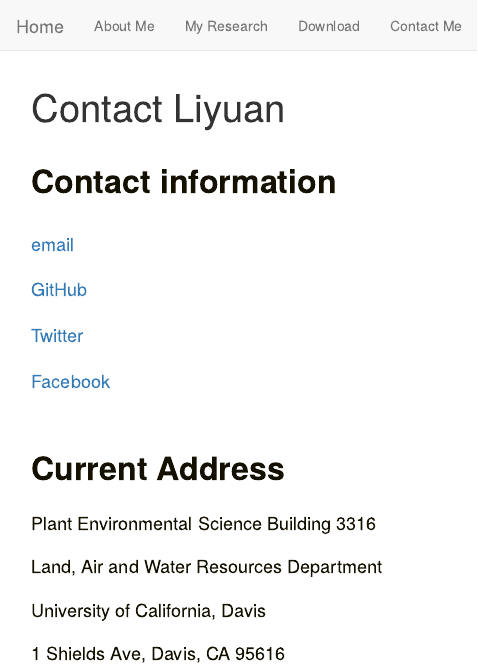
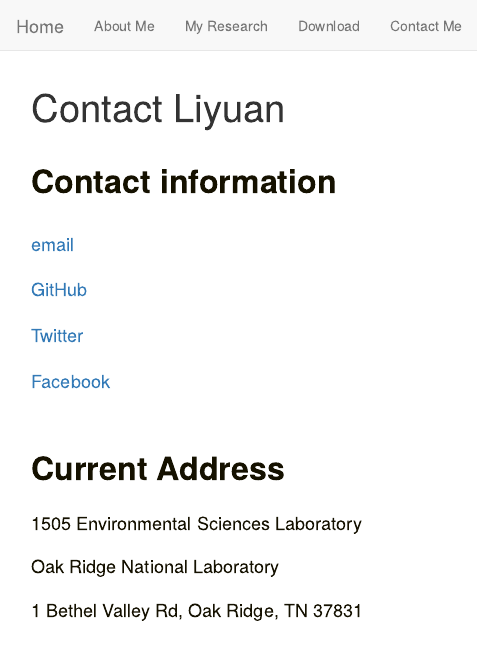
Before and after one commit to email-lhe/email-lhe.github.io, an R Markdown document (contactme.Rmd): the page in a window 1100 px wide, from its top. Rendered offline with R 4.5, knitr and Pandoc, with nearby package versions.

Commit message:
Update contactme.Rmd
update

```diff
--- a/contactme.Rmd
+++ b/contactme.Rmd
@@ -15,10 +15,8 @@ title: "Contact Liyuan"
 </font> <font color="#151100"> <font size=6x>**Current Address**
 <br>
 
-## <left> <font size=4x> Plant Environmental Science Building 3316
+## <left> <font size=4x> 1505 Environmental Sciences Laboratory
 
-## <left> <font size=4x> Land, Air and Water Resources Department
+## <left> <font size=4x> Oak Ridge National Laboratory
 
-## <left> <font size=4x> University of California, Davis
-
-## <left> <font size=4x> 1 Shields Ave, Davis, CA 95616
+## <left> <font size=4x> 1 Bethel Valley Rd, Oak Ridge, TN 37831
```
